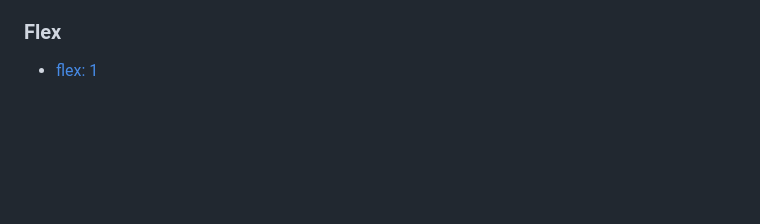
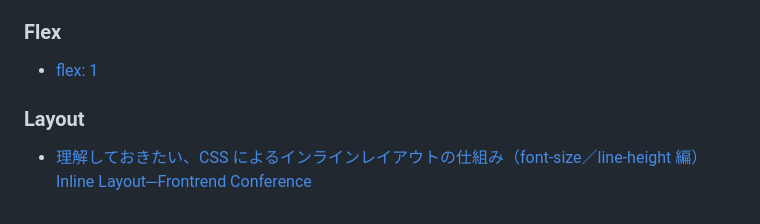
Before and after one commit to yongwoon/ebook-css-design, a Markdown page: README.md, the part around the change. GitHub-like rendering; blank space fills up the shorter version.

```diff
--- a/README.md
+++ b/README.md
@@ -53,3 +53,7 @@ CSS 設計完全ガイド
 ### Flex
 
 - [flex: 1](https://miyattiblog.com/explanation-of-flex-property/)
+
+### Layout
+
+- [理解しておきたい、CSS によるインラインレイアウトの仕組み（font-size／line-height 編）Inline Layout─Frontrend Conference](https://html5experts.jp/takazudo/13339/)
```
Also changed, not shown: docs/memo.md (+14 -0 lines), docs/imgs/figure5-24.png (added), docs/imgs/figure5-25.png (added), 2 other files.
